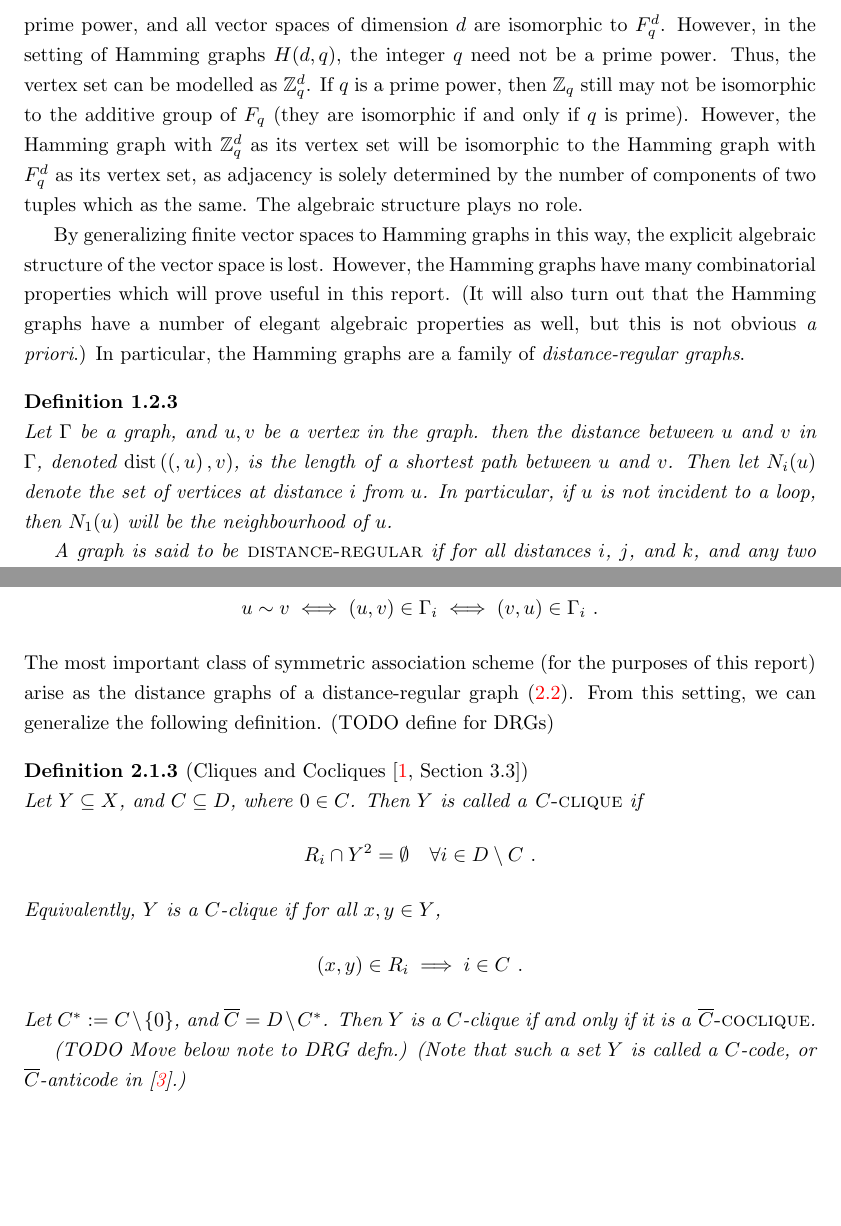
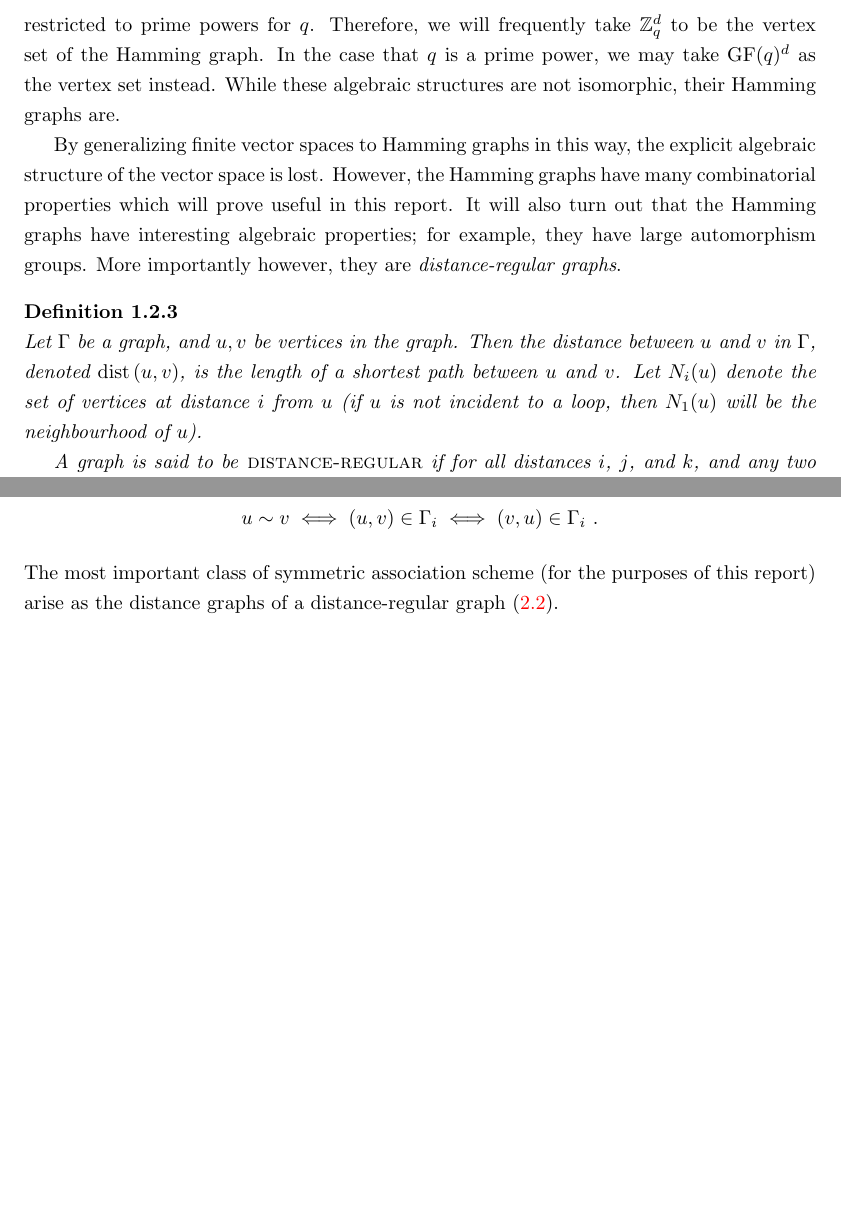
Before and after one commit to andrewnags/honours-project-report, a LaTeX thesis (report.tex): two parts of pages 8 and 17 of 54 before the commit and two parts of pages 8 and 17 of 53 after it, joined at a grey line, cut at the place of the change, the shorter picture padded with empty space. Compiled offline with pdfLaTeX.

Commit message:
complete intro

```diff
--- a/report.tex
+++ b/report.tex
@@ -287,36 +287,30 @@
       definition, $H(d, q) = H_1(d, q)$.
     \end{defn}
 
-    Note that in the case of linear codes, if $F_q$ is a finite field of order
-    $q$, then $q$ must be a prime power, and all vector spaces of dimension $d$
-    are isomorphic to $F_q^d$.  However, in the setting of Hamming graphs $H(d,
-    q)$, the integer $q$ need not be a prime power.  Thus, the vertex set can
-    be modelled as $\Z_q^d$.  If $q$ is a prime power, then $\Z_q$ still may not
-    be isomorphic to the additive group of $F_q$ (they are isomorphic if and only if
-    $q$ is prime).  However, the Hamming graph with $\Z_q^d$ as its vertex set
-    will be isomorphic to the Hamming graph with $F_q^d$ as its vertex set, as
-    adjacency is solely determined by the number of components of two tuples
-    which as the same.  The algebraic structure plays no role.
+    Note that, unlike vector spaces of the form $\GF(q)^d$, the Hamming graph
+    $H(d, q)$ is not restricted to prime powers for $q$.  Therefore, we will
+    frequently take $\Z_q^d$ to be the vertex set of the Hamming graph.  In the
+    case that $q$ is a prime power, we may take $\GF(q)^d$ as the vertex set
+    instead.  While these algebraic structures are not isomorphic, their Hamming
+    graphs are.
 
     By generalizing finite vector spaces to Hamming graphs in this way, the
     explicit algebraic structure of the vector space is lost.  However, the
     Hamming graphs have many combinatorial properties which will prove useful in
-    this report.  (It will also turn out that the Hamming graphs have a number
-    of elegant algebraic properties as well, but this is not obvious \textit{a
-    priori}.)  In particular, the Hamming graphs are a family of
-    \textit{distance-regular graphs}.
+    this report.  It will also turn out that the Hamming graphs have interesting
+    algebraic properties; for example, they have large automorphism groups.
+    More importantly however, they are \textit{distance-regular graphs}.
 
     \begin{defn}\label{defn:drg}
-      Let $\Gamma$ be a graph, and $u, v$ be a vertex in the graph.  then the
-      distance between $u$ and $v$ in $\Gamma$, denoted $\dist(u, v)$, is the
-      length of a shortest path between $u$ and $v$.  Then let $N_i(u)$ denote
-      the set of vertices at distance $i$ from $u$.  In particular, if $u$ is
-      not incident to a loop, then $N_1(u)$ will be the neighbourhood of $u$.
-
-      A graph is said to be
-      \textsc{distance-regular} if for all distances $i$, $j$, and $k$, and any
-      two vertices $u, v$ at distance $k$, there is a constant $p_{ij}^k$ such
-      that
+      Let $\Gamma$ be a graph, and $u, v$ be vertices in the graph.  Then the
+      distance between $u$ and $v$ in $\Gamma$, denoted $\dist{u}{v}$, is the
+      length of a shortest path between $u$ and $v$.  Let $N_i(u)$ denote the
+      set of vertices at distance $i$ from $u$ (if $u$ is not incident to a
+      loop, then $N_1(u)$ will be the neighbourhood of $u$).
+
+      A graph is said to be \textsc{distance-regular} if for all distances $i$,
+      $j$, and $k$, and any two vertices $u, v$ at distance $k$, there is a
+      constant $p_{ij}^k$ such that
       $$
         \abs{N_i(u) \cap N_j(v)} = p_{ij}^k \ .
       $$
@@ -840,30 +834,7 @@
     $$
     The most important class of symmetric association scheme (for the purposes
     of this report) arise as the distance graphs of a distance-regular graph
-    (\ref{sec:AS:PPS}).  From this setting, we can generalize the following
-    definition.  (TODO define for DRGs)
-
-    \begin{defn}[Cliques and Cocliques {{\cite[Section 3.3]{delsarte}}}]
-      \label{AS-clique}
-      Let $Y \subseteq X$, and $C \subseteq D$, where $0 \in C$.
-      Then $Y$ is called a \textsc{$C$-clique} if
-      $$
-        R_i \cap Y^2 = \emptyset \quad \forall i \in D \setminus C
-        \ .
-      $$
-      Equivalently, $Y$ is a $C$-clique if for all $x, y \in Y$,
-      $$
-        (x, y) \in R_i \implies i \in C
-        \ .
-      $$
-      Let $C^* := C \setminus \set{0}$, and $\bar{C} = D \setminus C^*$.
-      Then $Y$ is a $C$-clique if and only if it is a
-      \textsc{$\bar{C}$-coclique}.
-
-      (TODO Move below note to DRG defn.)
-      (Note that such a set $Y$ is called a \textit{$C$-code},
-      or \textit{$\bar{C}$-anticode} in \cite{godsil}.)
-    \end{defn}
+    (\ref{sec:AS:PPS}).
 
     \subsection{The Bose-Mesner Algebra}\label{sec:AS:AS:BMA}
       For any association scheme $\AS$,
```
Also changed, not shown: report.tex (24 more changed lines).
